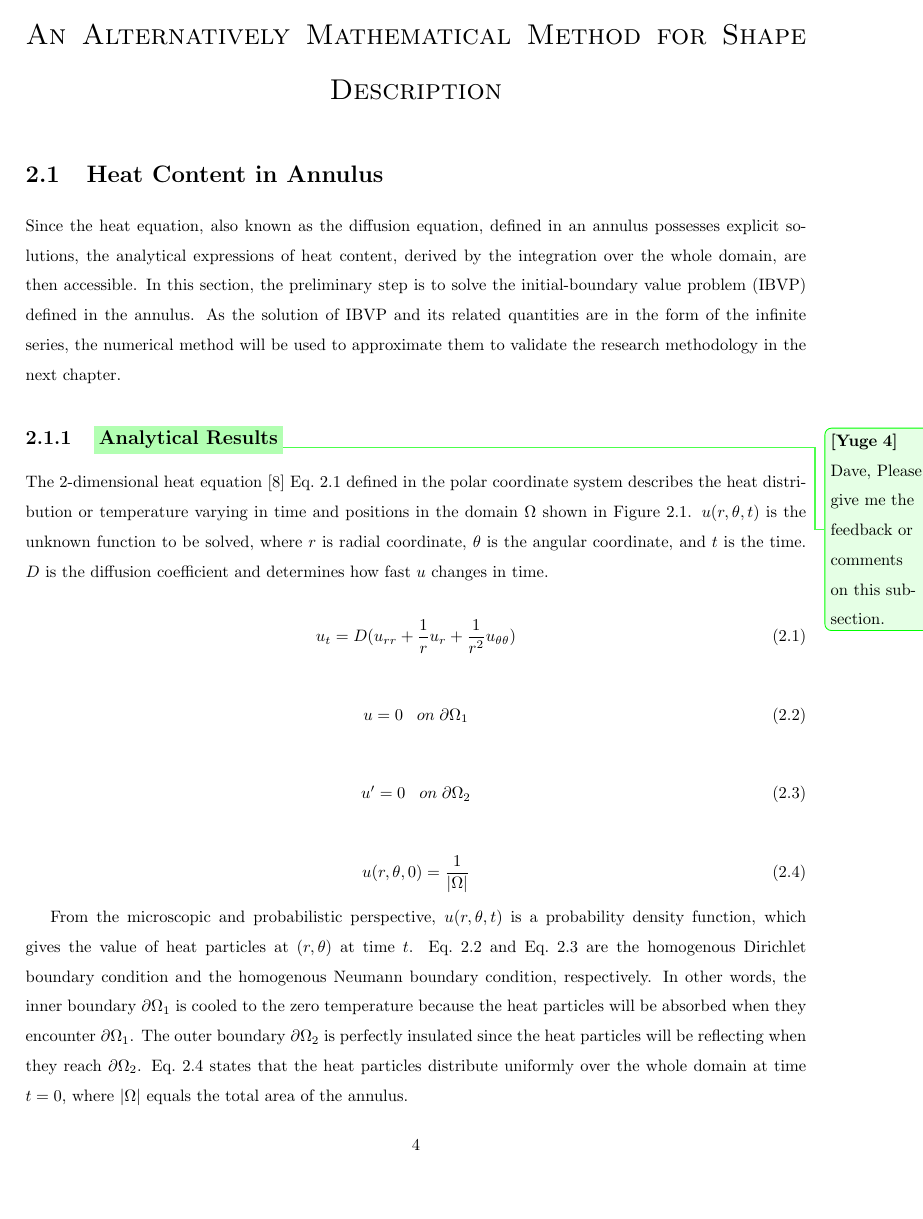
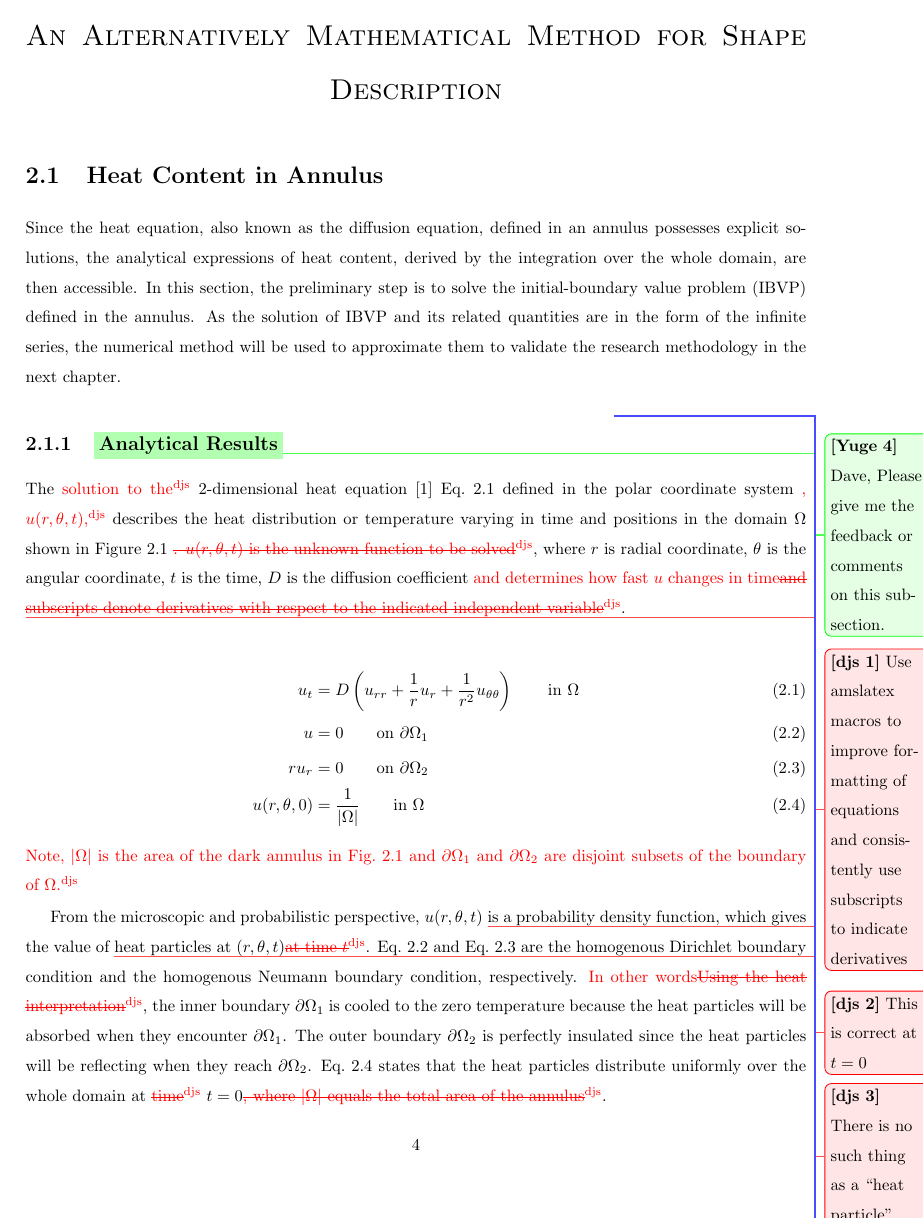
Before and after one commit to Yuge168/Thesis, a LaTeX thesis (thesis_uofs.tex, which reads chapters/c2/s2_heat_content_in_annulus/subs1_analytical_results.tex): page 4 of 24 before the commit and page 4 of 23 after it. Compiled offline with pdfLaTeX.

```diff
--- a/chapters/c2/s2_heat_content_in_annulus/subs1_analytical_results.tex
+++ b/chapters/c2/s2_heat_content_in_annulus/subs1_analytical_results.tex
@@ -13,43 +13,41 @@
 
 \subsection{\highlight[id=Yuge, comment={Dave, Please give me the feedback or comments on this subsection.}]{Analytical Results}}\label{analytical results}
 
-The $2$-dimensional heat equation \cite{crank1979mathematics}
+The \added[id=djs]{solution to the} $2$-dimensional heat equation \cite{crank1979mathematics}
 Eq.~\ref{eq:polar_coordinate_diffusion} defined in the polar
-coordinate system describes the heat distribution or temperature
+coordinate system \added[id=djs]{, $u(r, \theta, t)$,} describes the heat distribution or temperature
 varying in time and positions in the domain $\Omega$ shown in
-Figure~\ref{fig:annulus}. $u(r, \theta, t)$ is the unknown function to
-be solved, where $r$ is radial coordinate, $\theta$ is the angular
-coordinate, and $t$ is the time. $D$ is the diffusion coefficient and
-determines how fast $u$ changes in time.
+Figure~\ref{fig:annulus} \deleted[id=djs]{. $u(r, \theta, t)$ is the unknown function to
+be solved}, where $r$ is radial coordinate, $\theta$ is the angular
+coordinate, $t$ is the time, $D$ is the diffusion coefficient \replaced[id=djs]{and
+determines how fast $u$ changes in time}{and subscripts denote
+derivatives with respect to the indicated independent variable}.
 
-\begin{equation}\label{eq:polar_coordinate_diffusion}
-  u_t = D(u_{rr} + \frac{1}{r} u_r + \frac{1}{r^2} u_{\theta\theta})
-\end{equation}
-
-\begin{equation}\label{eq:Dirichlet_bc}
-  u = 0 \; \; \; on \; \partial \Omega_1
-\end{equation}
-
-\begin{equation}\label{eq:Neumann_bc}
-  u' = 0 \; \; \; on \; \partial \Omega_2
-\end{equation}
-
-
-\begin{equation}\label{eq:initial_bc}
-  u(r, \theta, 0) = \frac{1}{|\Omega|}
-\end{equation}
+\comment[id=djs]{Use amslatex macros to improve formatting of equations and consistently use subscripts to indicate derivatives}
+\begin{align}
+  u_t & = D\left(u_{rr} + \frac{1}{r} u_r + \frac{1}{r^2} u_{\theta\theta}\right)
+  \qquad\text{in $\Omega$}\label{eq:polar_coordinate_diffusion} \\
+  u & = 0
+  \qquad\text{on $\partial \Omega_1$}\label{eq:Dirichlet_bc} \\
+  ru_r & = 0
+  \qquad\text{on $\partial \Omega_2$}\label{eq:Neumann_bc} \\
+  u(r, \theta, 0) & = \frac{1}{|\Omega|}
+  \qquad\text{in $\Omega$}\label{eq:initial_bc}
+\end{align}
+\added[id=djs]{Note, $|\Omega|$ is the area of the dark annulus in Fig.~\ref{fig:annulus}
+  and $\partial \Omega_1$ and $\partial \Omega_2$ are disjoint subsets of the boundary of $\Omega$.}
 
 From the microscopic and probabilistic perspective, $u(r, \theta, t)$
-is a probability density function, which gives the value of heat
-particles at $(r,\theta)$ at time $t$. Eq.~\ref{eq:Dirichlet_bc} and
+\comment[id=djs]{This is correct at $t=0$}{is a probability density function}, which gives the value of
+\comment[id=djs]{There is no such thing as a ``heat particle''}{heat
+particles at $(r,\theta, t)$\deleted[id=djs]{at time $t$}. Eq.~\ref{eq:Dirichlet_bc} and
 Eq.~\ref{eq:Neumann_bc} are the homogenous Dirichlet boundary
 condition and the homogenous Neumann boundary condition,
-respectively. In other words, the inner boundary $\partial \Omega_{1}$
+respectively. \replaced[id=djs]{In other words}{Using the heat interpretation}, the inner boundary $\partial \Omega_{1}$
 is cooled to the zero temperature because the heat particles will be
 absorbed when they encounter $\partial \Omega_1$. The outer boundary
 $\partial \Omega_{2}$ is perfectly insulated since the heat particles
 will be reflecting when they reach $\partial
 \Omega_2$. Eq.~\ref{eq:initial_bc} states that the heat particles
-distribute uniformly over the whole domain at time $t=0$, where
-$|\Omega|$ equals the total area of the annulus.
-
+distribute uniformly over the whole domain at \deleted[id=djs]{time} $t=0$\deleted[id=djs]{, where
+$|\Omega|$ equals the total area of the annulus}.
```
Also changed, not shown: thesis_uofs.tex (+7 -1 lines), thesisref.bib (+46 -56 lines), thesis_uofs.pdf (deleted), chapters/c2/s2_heat_content_in_annulus/subs1_analytical_results.tex (9 more changed lines), 1 other file.
